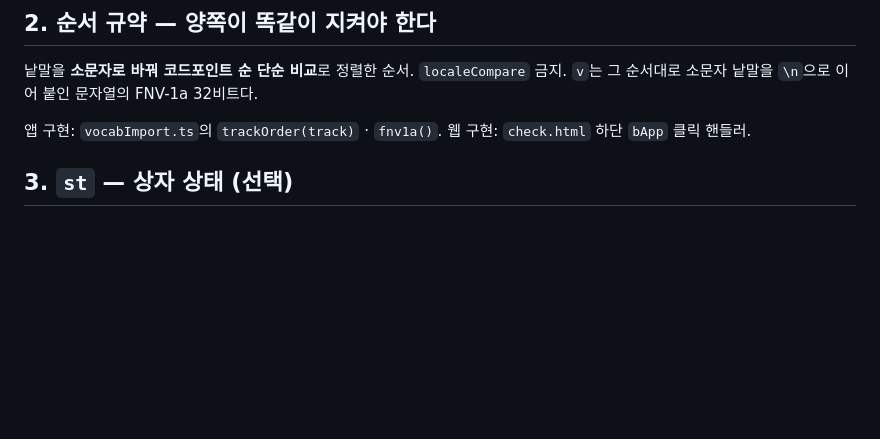
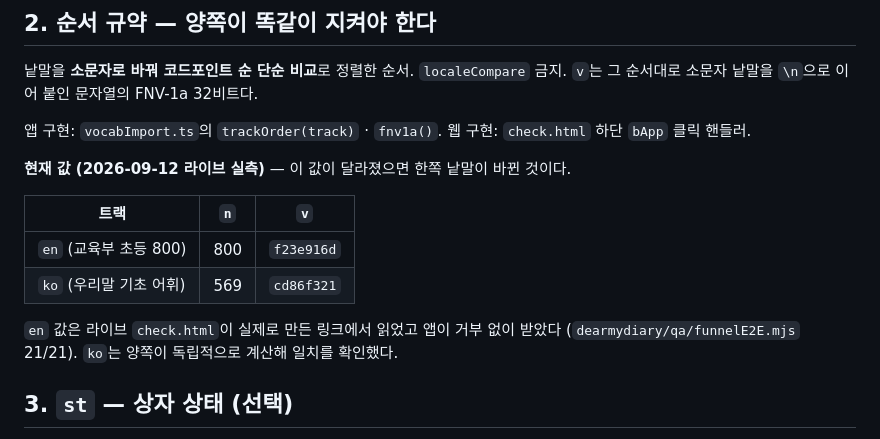
Before and after one commit to retyper/peera-landing, a Markdown page: FUNNEL-CONTRACT.md, the part around the change. GitHub-like rendering; blank space fills up the shorter version.

Commit message:
docs(규격): n·v 현재 값을 라이브 실측으로 고정
en=800/f23e916d 는 라이브 check.html이 만든 링크에서 읽어 앱이 거부 없이 받은 값이다
(dearmydiary/qa/funnelE2E.mjs 21/21). ko=569/cd86f321 은 양쪽 독립 계산 일치.
값이 달라졌으면 한쪽 낱말이 바뀐 것이라는 신호가 된다.

Co-Authored-By: Claude Opus 5 (1M context) <noreply@anthropic.com>
Claude-Session: https://claude.ai/code/session_01NHdUU9kDTtXemVpSRcBmqn

```diff
--- a/FUNNEL-CONTRACT.md
+++ b/FUNNEL-CONTRACT.md
@@ -30,6 +30,16 @@ https://dearmydiary.vercel.app/vocab-boost?known=<b64url>&n=<수>&v=<해시>&t=<
 
 앱 구현: `vocabImport.ts`의 `trackOrder(track)` · `fnv1a()`.
 웹 구현: `check.html` 하단 `bApp` 클릭 핸들러.
+
+**현재 값 (2026-09-12 라이브 실측)** — 이 값이 달라졌으면 한쪽 낱말이 바뀐 것이다.
+
+| 트랙 | `n` | `v` |
+|---|---|---|
+| `en` (교육부 초등 800) | 800 | `f23e916d` |
+| `ko` (우리말 기초 어휘) | 569 | `cd86f321` |
+
+`en` 값은 라이브 `check.html`이 실제로 만든 링크에서 읽었고 앱이 거부 없이 받았다
+(`dearmydiary/qa/funnelE2E.mjs` 21/21). `ko`는 양쪽이 독립적으로 계산해 일치를 확인했다.
 
 ## 3. `st` — 상자 상태 (선택)
 
```
